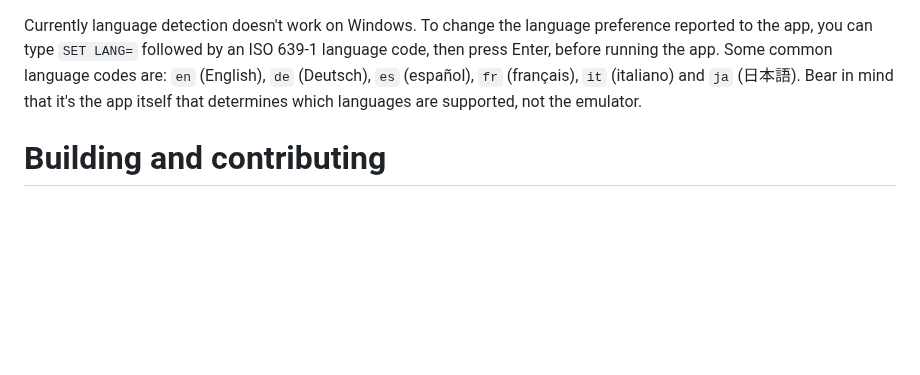
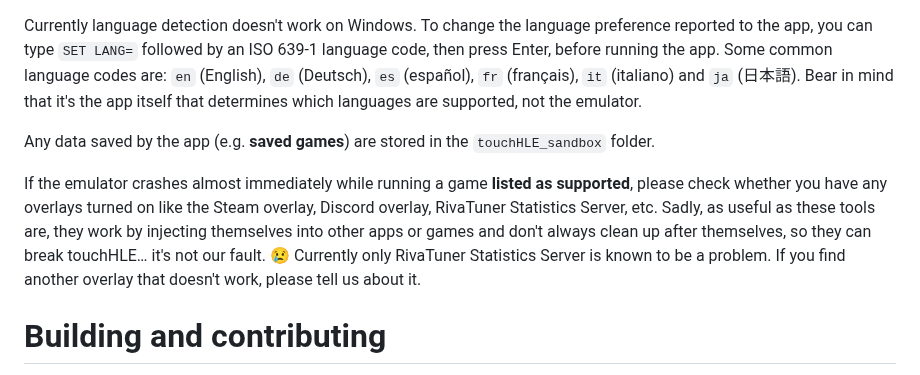
Before and after one commit to touchHLE/touchHLE, a Markdown page: README.md, the part around the change. Drawn GitHub-style; blank space fills up the shorter version.

Commit message:
Add note about save data and overlay tools in the README

```diff
--- a/README.md
+++ b/README.md
@@ -70,6 +70,10 @@ There's no graphical user interface right now, so you'll usually need to use the
 
 Currently language detection doesn't work on Windows. To change the language preference reported to the app, you can type `SET LANG=` followed by an ISO 639-1 language code, then press Enter, before running the app. Some common language codes are: `en` (English), `de` (Deutsch), `es` (español), `fr` (français), `it` (italiano) and `ja` (日本語). Bear in mind that it's the app itself that determines which languages are supported, not the emulator.
 
+Any data saved by the app (e.g. **saved games**) are stored in the `touchHLE_sandbox` folder.
+
+If the emulator crashes almost immediately while running a game **listed as supported**, please check whether you have any overlays turned on like the Steam overlay, Discord overlay, RivaTuner Statistics Server, etc. Sadly, as useful as these tools are, they work by injecting themselves into other apps or games and don't always clean up after themselves, so they can break touchHLE… it's not our fault. 😢 Currently only RivaTuner Statistics Server is known to be a problem. If you find another overlay that doesn't work, please tell us about it.
+
 # Building and contributing
 
 Please see the BUILDING.md and CONTRIBUTING.md files in the git repo.
```
